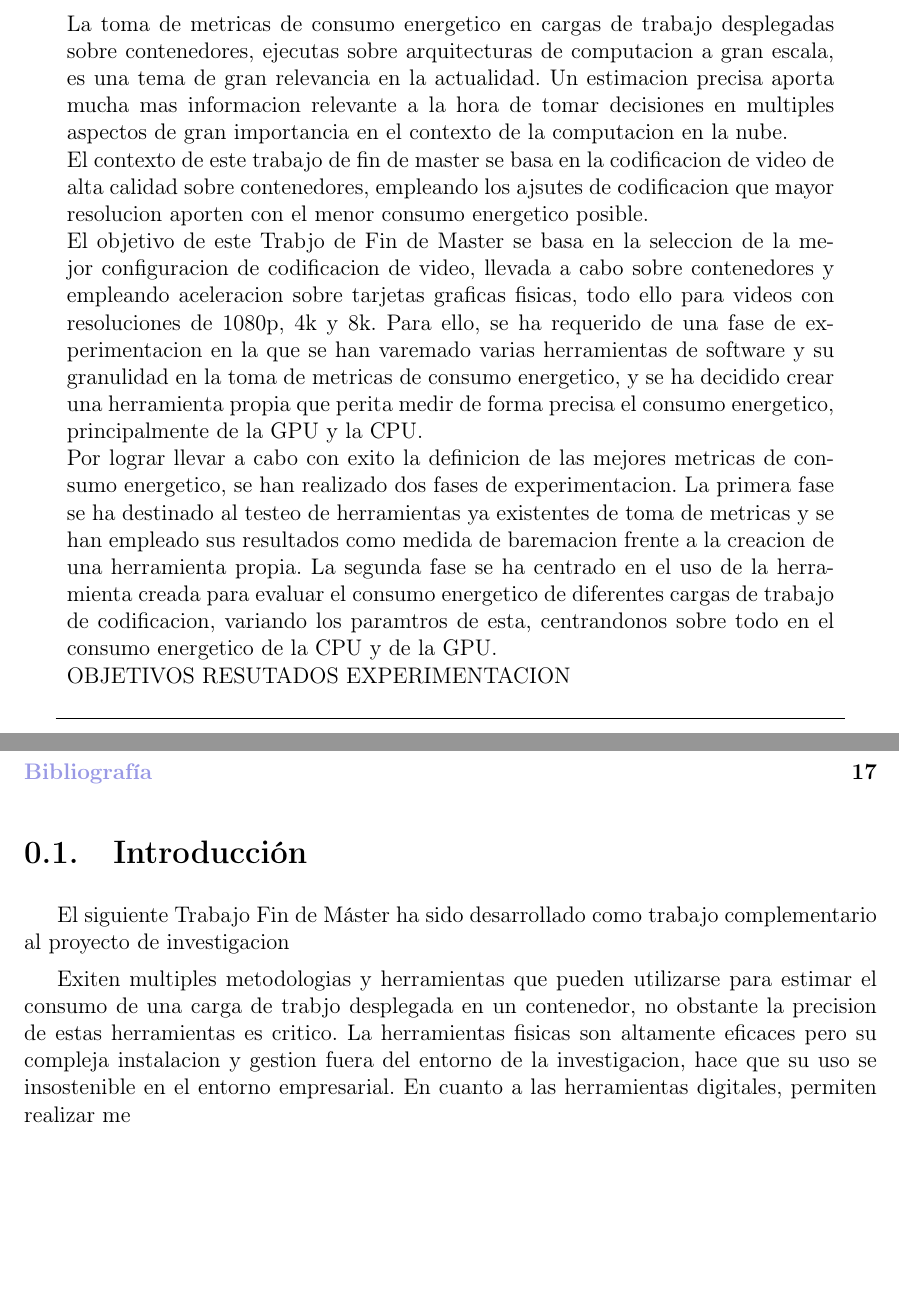
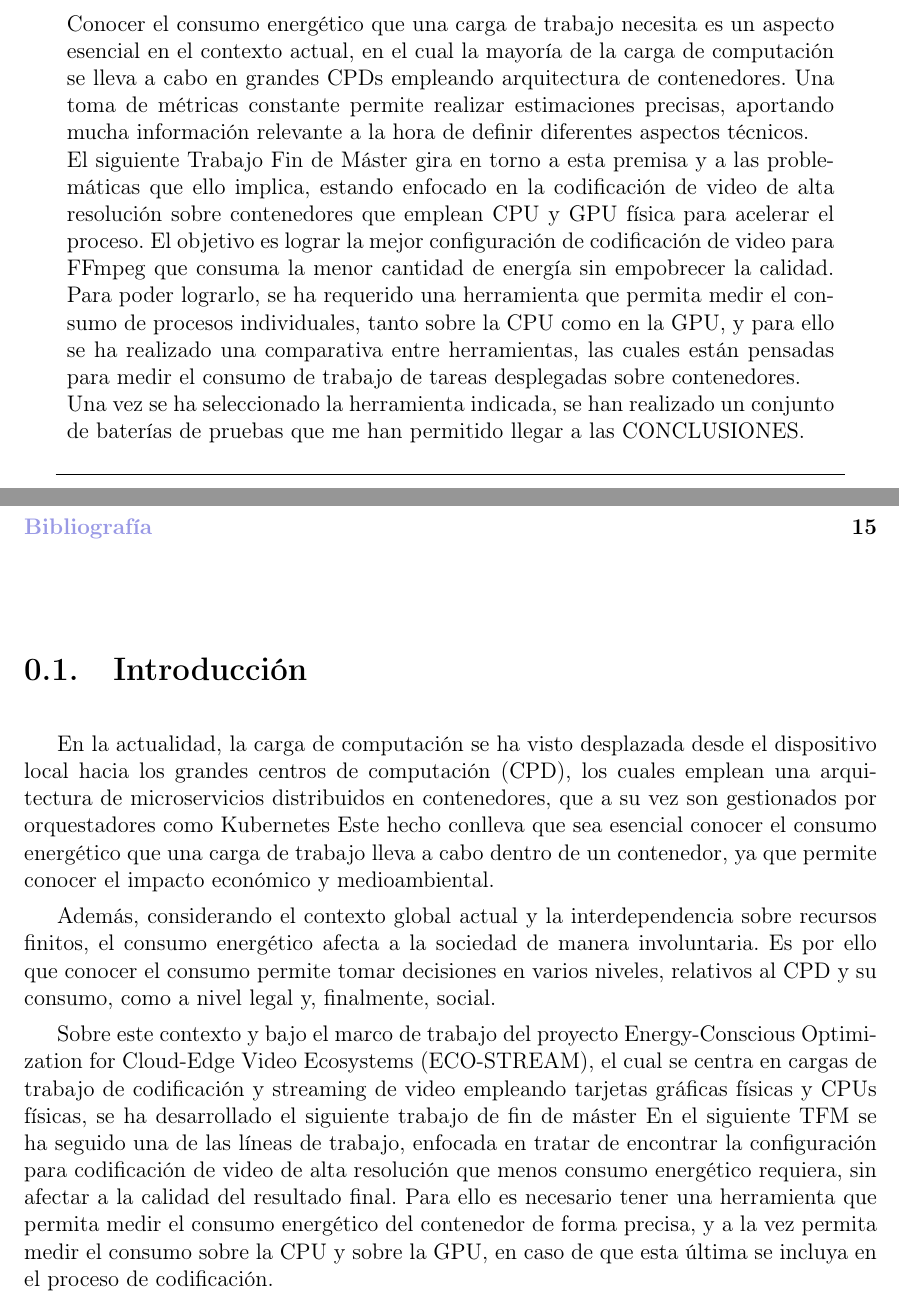
Before and after one commit to MrHide23/tfm-energy-measurement-cloud, a LaTeX document (emcloud.tex, which reads tex/introduccion.tex): two parts of pages 5 and 13 of 19 before the commit and two parts of pages 5 and 13 of 17 after it, joined at a grey line, cut at the place of the change, the shorter picture padded with empty space. Compiled offline with pdfLaTeX.

Commit message:
Added part intro

```diff
--- a/emcloud.tex
+++ b/emcloud.tex
@@ -6,7 +6,7 @@
 % La memoria del TFM se puede redactar en: español, valenciano o inglés.
 
 % Editar el título
-\title{ENERGY MEASUREMENTS ON CLOUD ENVIRONMENT}
+\title{Medición de Consumo Energético de cargas trabajo de codificación de video sobre contenedores}
 
 % Si es una alumna se debe usar
 % \authorlabel{Autora}
@@ -40,32 +40,15 @@
 
 % Editar: Resumen en Español (obligatorio)
 \begin{resumen}
-  % - Problema que intenta solucionar
-  % Enfoques del Trabajo
-  % Resultado Obtenidos
-  % Mejoras Futuras
+  % - Problematica
+  % - Experimento a realizar
+  % - Resultados Obtenidos
 
-  %---
-La toma de metricas de consumo energetico en cargas de trabajo desplegadas sobre contenedores, ejecutas sobre arquitecturas
-de computacion a gran escala, es una tema de gran relevancia en la actualidad. Un estimacion precisa aporta mucha mas informacion relevante
-a la hora de tomar decisiones en multiples aspectos de gran importancia en el contexto de la computacion en la nube.
+  Conocer el consumo energético que una carga de trabajo necesita es un aspecto esencial en el contexto actual, en el cual la mayoría de la carga de computación se lleva a cabo en grandes CPDs empleando arquitectura de contenedores. Una toma de métricas constante permite realizar estimaciones precisas, aportando mucha información relevante a la hora de definir diferentes aspectos técnicos. \
 
-El contexto de este trabajo de fin de master se basa en la codificacion de video de alta calidad sobre contenedores, empleando los ajsutes de codificacion
-que mayor resolucion aporten con el menor consumo energetico posible.
+  El siguiente Trabajo Fin de Máster gira en torno a esta premisa y a las problemáticas que ello implica, estando enfocado en la codificación de video de alta resolución sobre contenedores que emplean CPU y GPU física para acelerar el proceso. El objetivo es lograr la mejor configuración de codificación de video para FFmpeg que consuma la menor cantidad de energía sin empobrecer la calidad. Para poder lograrlo, se ha requerido una herramienta que permita medir el consumo de procesos individuales, tanto sobre la CPU como en la GPU, y para ello se ha realizado una comparativa entre herramientas, las cuales están pensadas para medir el consumo de trabajo de tareas desplegadas sobre contenedores.\
 
-El objetivo de este Trabjo de Fin de Master se basa en la seleccion de la mejor configuracion de codificacion de video, llevada a cabo sobre contenedores
-y empleando aceleracion sobre tarjetas graficas fisicas, todo ello para videos con resoluciones de 1080p, 4k y 8k. Para ello, se ha requerido de una fase
-de experimentacion en la que se han varemado varias herramientas de software y su granulidad en la toma de metricas de consumo energetico, y se ha
-decidido crear una herramienta propia que perita medir de forma precisa el consumo energetico, principalmente de la GPU y la CPU.
-
-Por lograr llevar a cabo con exito la definicion de las mejores metricas de consumo energetico, se han realizado dos fases de experimentacion. La primera
-fase se ha destinado al testeo de herramientas ya existentes de toma de metricas y se han empleado sus resultados como medida de baremacion frente a la creacion
-de una herramienta propia. La segunda fase se ha centrado en el uso de la herramienta creada para evaluar el consumo energetico de diferentes cargas de trabajo
-de codificacion, variando los paramtros de esta, centrandonos sobre todo en el consumo energetico de la CPU y de la GPU.
-
-OBJETIVOS
-RESUTADOS EXPERIMENTACION
-
+  Una vez se ha seleccionado la herramienta indicada, se han realizado un conjunto de baterías de pruebas que me han permitido llegar a las CONCLUSIONES.
 
 
 \end{resumen}
--- a/tex/introduccion.tex
+++ b/tex/introduccion.tex
@@ -1,5 +1,6 @@
-El siguiente Trabajo Fin de Máster ha sido desarrollado como trabajo complementario al proyecto de investigacion
 
-Exiten multiples metodologias y herramientas que pueden utilizarse para estimar el consumo de una carga de trabjo desplegada en un contenedor, no
-obstante la precision de estas herramientas es critico. La herramientas fisicas son altamente eficaces pero su compleja instalacion y gestion fuera
-del entorno de la investigacion, hace que su uso se insostenible en el entorno empresarial. En cuanto a las herramientas digitales, permiten realizar me
+En la actualidad, la carga de computación se ha visto desplazada desde el dispositivo local hacia los grandes centros de computación (CPD), los cuales emplean una arquitectura de microservicios distribuidos en contenedores, que a su vez son gestionados por orquestadores como Kubernetes Este hecho conlleva que sea esencial conocer el consumo energético que una carga de trabajo lleva a cabo dentro de un contenedor, ya que permite conocer el impacto económico y medioambiental.\
+
+Además, considerando el contexto global actual y la interdependencia sobre recursos finitos, el consumo energético afecta a la sociedad de manera involuntaria. Es por ello que conocer el consumo permite tomar decisiones en varios niveles, relativos al CPD y su consumo, como a nivel legal y, finalmente, social.\
+
+Sobre este contexto y bajo el marco de trabajo del proyecto Energy-Conscious Optimization for Cloud-Edge Video Ecosystems (ECO-STREAM), el cual se centra en cargas de trabajo de codificación y streaming de video empleando tarjetas gráficas físicas y CPUs físicas, se ha desarrollado el siguiente trabajo de fin de máster En el siguiente TFM se ha seguido una de las líneas de trabajo, enfocada en tratar de encontrar la configuración para codificación de video de alta resolución que menos consumo energético requiera, sin afectar a la calidad del resultado final. Para ello es necesario tener una herramienta que permita medir el consumo energético del contenedor de forma precisa, y a la vez permita medir el consumo sobre la CPU y sobre la GPU, en caso de que esta última se incluya en el proceso de codificación.
```
Also changed, not shown: experimentacion.tex (deleted, +0 -13 lines), tex/metodologia.tex (added, +59 -0 lines), estado_del_arte.tex (deleted), tex/apendice.tex (added), tex/conclusiones.tex (added), tex/estado_del_arte.tex (added), tex/resultados.tex (added), emcloud.tex (18 more changed lines), 1 other file.
